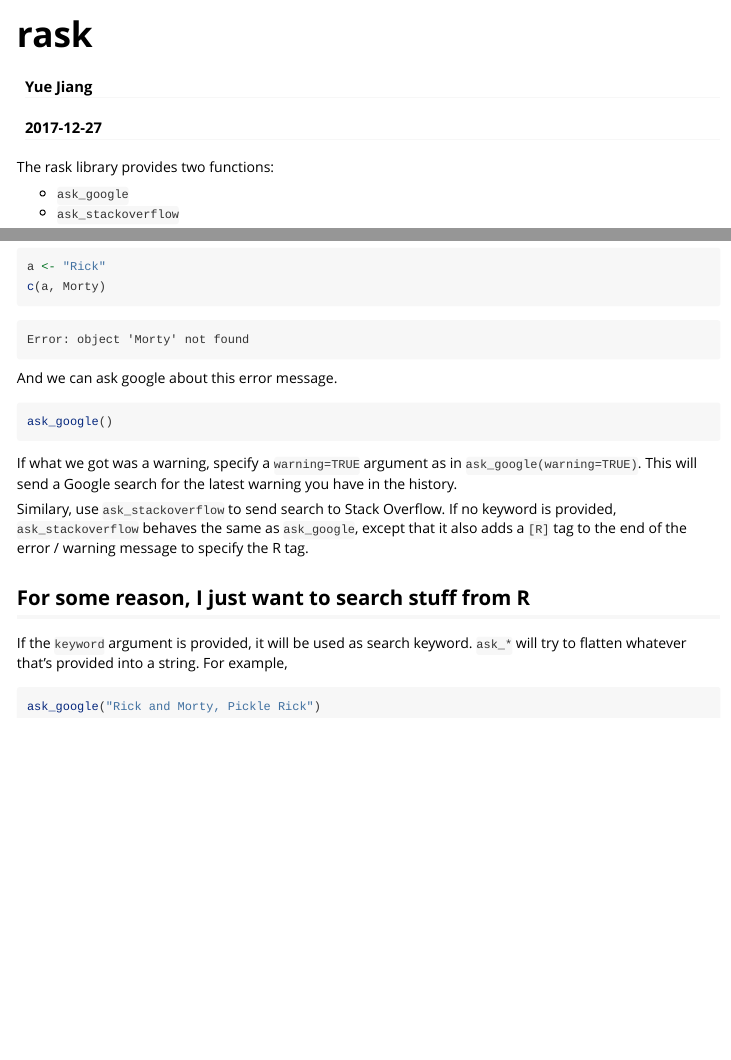
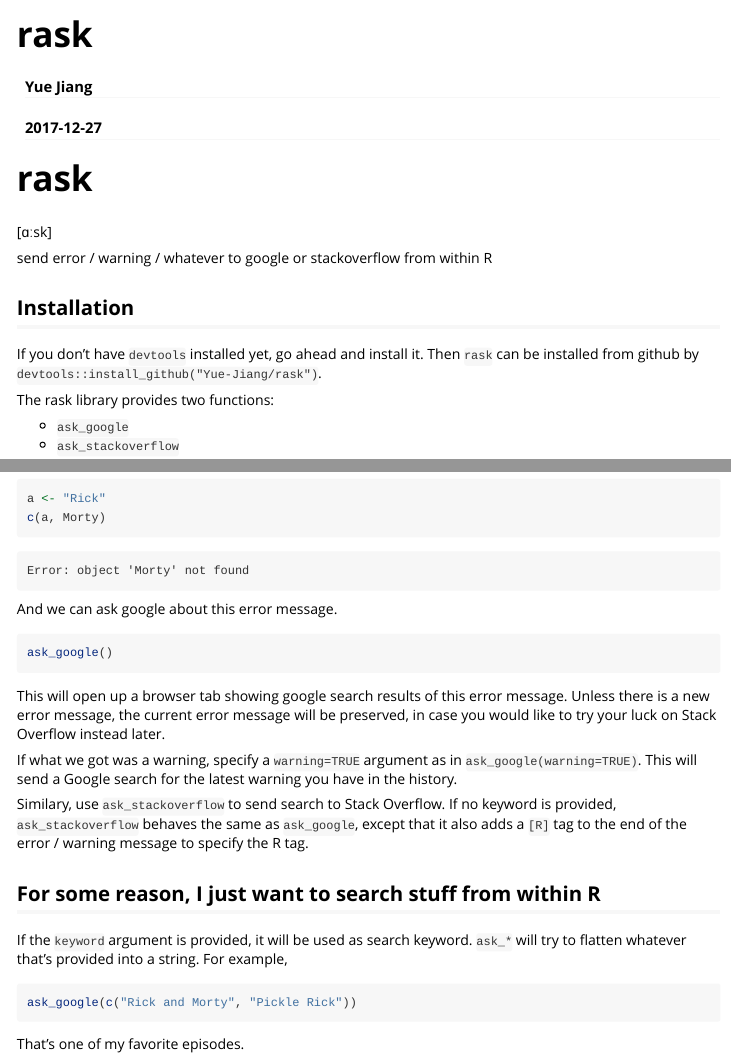
Before and after one commit to Yue-Jiang/rask, an R Markdown document (vignettes/vignette.Rmd): the page in a window 1100 px wide, from its top, and a second part further down, joined at a grey line. Rendered offline with R 4.5, knitr and Pandoc, with nearby package versions.

Commit message:
update vignettes
to be the same as README.md

````diff
--- a/vignettes/vignette.Rmd
+++ b/vignettes/vignette.Rmd
@@ -15,6 +15,16 @@ knitr::opts_chunk$set(
   comment = "#>"
 )
 ```
+
+# rask
+
+[ɑːsk]
+
+send error / warning / whatever to google or stackoverflow from within R
+
+## Installation
+
+If you don't have `devtools` installed yet, go ahead and install it. Then `rask` can be installed from github by `devtools::install_github("Yue-Jiang/rask")`.
 
 The rask library provides two functions:
 
@@ -40,14 +50,18 @@ And we can ask google about this error message.
 ask_google()
 ```
 
+This will open up a browser tab showing google search results of this error message. Unless there is a new error message, the current error message will be preserved, in case you would like to try your luck on Stack Overflow instead later.
+
 If what we got was a warning, specify a `warning=TRUE` argument as in  `ask_google(warning=TRUE)`. This will send a Google search for the latest warning you have in the history.
 
 Similary, use `ask_stackoverflow` to send search to Stack Overflow. If no keyword is provided, `ask_stackoverflow` behaves the same as `ask_google`, except that it also adds a `[R]` tag to the end of the error / warning message to specify the R tag.
 
-## For some reason, I just want to search stuff from R
+## For some reason, I just want to search stuff from within R
 
 If the `keyword` argument is provided, it will be used as search keyword. `ask_*` will try to flatten whatever that's provided into a string. For example,
 
 ```{r, eval=FALSE}
-ask_google("Rick and Morty, Pickle Rick")
+ask_google(c("Rick and Morty", "Pickle Rick"))
 ```
+
+That's one of my favorite episodes.
````
